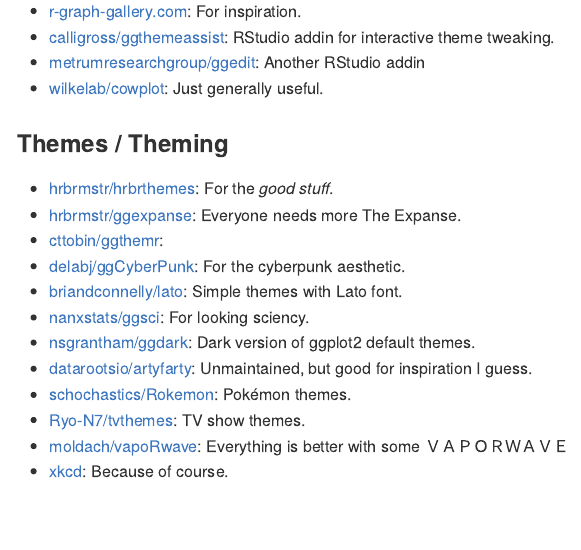
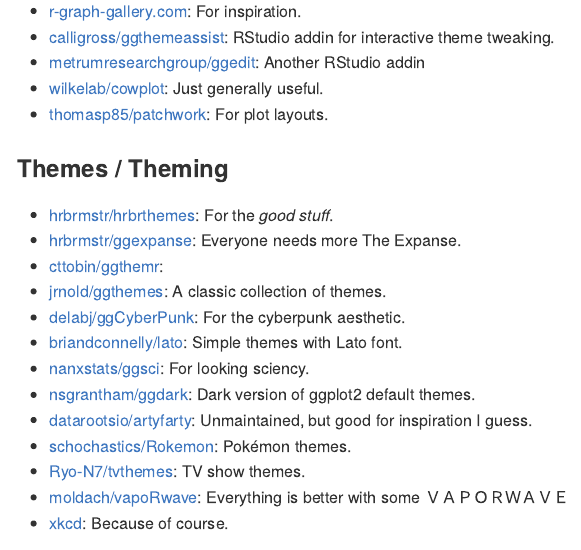
Before and after one commit to tadaadata/tadaathemes, an R Markdown document (README.Rmd): the page in a window 1100 px wide, from 580 px down. The pictures show the output file README.md that the author committed with the source, drawn offline in the style of GitHub; badge pictures from the web are left out.

Commit message:
README: Add patchwork and ggthemes

```diff
--- a/README.Rmd
+++ b/README.Rmd
@@ -46,12 +46,14 @@
 - [calligross/ggthemeassist](https://github.com/calligross/ggthemeassist): RStudio addin for interactive theme tweaking.
 - [metrumresearchgroup/ggedit](https://github.com/metrumresearchgroup/ggedit): Another RStudio addin
 - [wilkelab/cowplot](https://github.com/wilkelab/cowplot): Just generally useful.
+- [thomasp85/patchwork](https://github.com/thomasp85/patchwork): For plot layouts.
 
 ### Themes / Theming
 
 - [hrbrmstr/hrbrthemes](https://github.com/hrbrmstr/hrbrthemes): For the *good stuff*.
 - [hrbrmstr/ggexpanse](https://github.com/hrbrmstr/ggexpanse): Everyone needs more The Expanse.
 - [cttobin/ggthemr](https://github.com/cttobin/ggthemr):
+- [jrnold/ggthemes](https://github.com/jrnold/ggthemes): A classic collection of themes.
 - [delabj/ggCyberPunk](https://github.com/delabj/ggCyberPunk): For the cyberpunk aesthetic.
 - [briandconnelly/lato](https://github.com/briandconnelly/lato): Simple themes with Lato font.
 - [nanxstats/ggsci](https://github.com/nanxstats/ggsci): For looking sciency.
```
Also changed, not shown: README.md, 2 other files.
